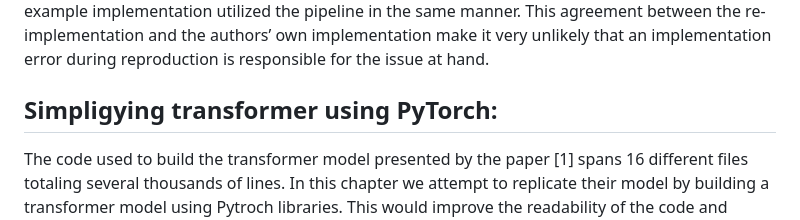
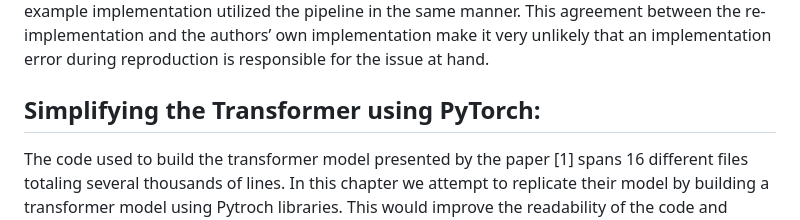
Before and after one commit to Remi-Lejeune/deep-learning-project, a Markdown page: blog.md, the part around the change. Drawn GitHub-style.

```diff
--- a/blog.md
+++ b/blog.md
@@ -55,7 +55,7 @@ Note that, indeed, the hardware used in the reproduction process is not as power
 
 In addition, when this issue was first noticed, the possibility that the added runtime ocurred due to misuse of the authors’ code was, naturally, considered. To reduce the risk of such an error being responsible for the irreproducibility, the exisiting codebase was once more analyzed in order to find a example of how to construct, fit, and conduct inference with an MCMC model. Such an example was found in a method responsible for building from scratch and evaluating MCMC models and used as a comparison to correct possible mistakes. However, the re-implementation and the example implementation utilized the pipeline in the same manner. This agreement between the re-implementation and the authors’ own implementation make it very unlikely that an implementation error during reproduction is responsible for the issue at hand.
 
-## Simpligying transformer using PyTorch:
+## Simplifying the Transformer using PyTorch:
 
 The code used to build the transformer model presented by the paper [1] spans 16 different files totaling several thousands of lines. In this chapter we attempt to replicate their model by building a transformer model using Pytroch libraries. This would improve the readability of the code and remove the thousands of lines of code now made redundant due to the integration of PyTorch.
 
```
